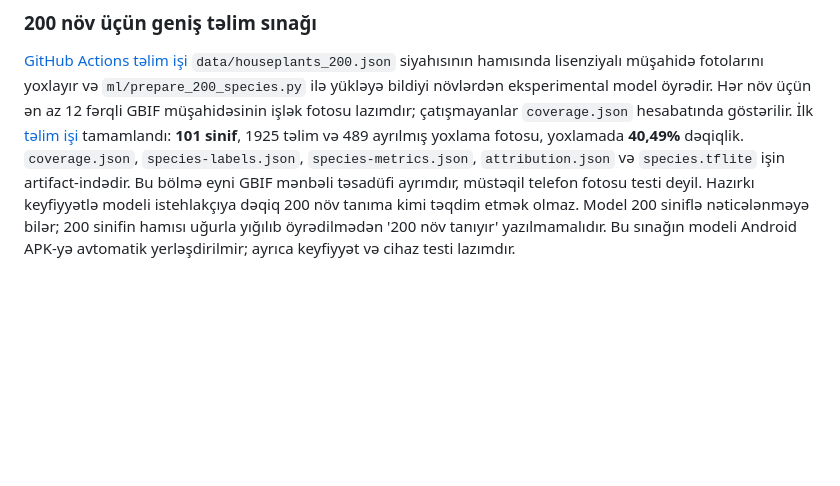
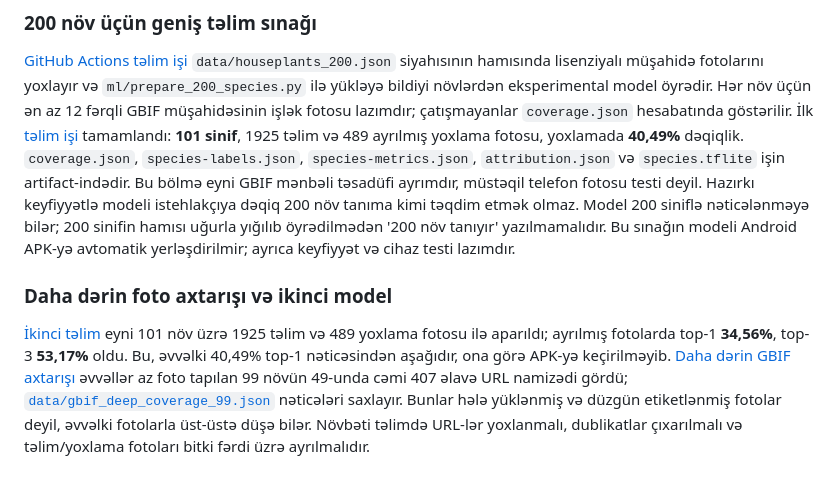
Before and after one commit to Dergah29/BitkiDok-Android, a Markdown page: README.md, the part around the change. Drawn GitHub-style; blank space fills up the shorter version.

Commit message:
Record second model regression and deeper photo audit result

```diff
--- a/README.md
+++ b/README.md
@@ -65,3 +65,7 @@ Mənşə/habitat sahələrində yalnız *Monstera deliciosa* üçün [Kew POWO](
 ### 200 növ üçün geniş təlim sınağı
 
 [GitHub Actions təlim işi](.github/workflows/train-catalog-species.yml) `data/houseplants_200.json` siyahısının hamısında lisenziyalı müşahidə fotolarını yoxlayır və `ml/prepare_200_species.py` ilə yükləyə bildiyi növlərdən eksperimental model öyrədir. Hər növ üçün ən az 12 fərqli GBIF müşahidəsinin işlək fotosu lazımdır; çatışmayanlar `coverage.json` hesabatında göstərilir. İlk [təlim işi](https://github.com/Dergah29/BitkiDok-Android/actions/runs/35220856624) tamamlandı: **101 sinif**, 1925 təlim və 489 ayrılmış yoxlama fotosu, yoxlamada **40,49%** dəqiqlik. `coverage.json`, `species-labels.json`, `species-metrics.json`, `attribution.json` və `species.tflite` işin artifact-indədir. Bu bölmə eyni GBIF mənbəli təsadüfi ayrımdır, müstəqil telefon fotosu testi deyil. Hazırkı keyfiyyətlə modeli istehlakçıya dəqiq 200 növ tanıma kimi təqdim etmək olmaz. Model 200 siniflə nəticələnməyə bilər; 200 sinifin hamısı uğurla yığılıb öyrədilmədən '200 növ tanıyır' yazılmamalıdır. Bu sınağın modeli Android APK-yə avtomatik yerləşdirilmir; ayrıca keyfiyyət və cihaz testi lazımdır.
+
+### Daha dərin foto axtarışı və ikinci model
+
+[İkinci təlim](https://github.com/Dergah29/BitkiDok-Android/actions/runs/35224203639) eyni 101 növ üzrə 1925 təlim və 489 yoxlama fotosu ilə aparıldı; ayrılmış fotolarda top-1 **34,56%**, top-3 **53,17%** oldu. Bu, əvvəlki 40,49% top-1 nəticəsindən aşağıdır, ona görə APK-yə keçirilməyib. [Daha dərin GBIF axtarışı](https://github.com/Dergah29/BitkiDok-Android/actions/runs/35226993243) əvvəllər az foto tapılan 99 növün 49-unda cəmi 407 əlavə URL namizədi gördü; [`data/gbif_deep_coverage_99.json`](data/gbif_deep_coverage_99.json) nəticələri saxlayır. Bunlar hələ yüklənmiş və düzgün etiketlənmiş fotolar deyil, əvvəlki fotolarla üst-üstə düşə bilər. Növbəti təlimdə URL-lər yoxlanmalı, dublikatlar çıxarılmalı və təlim/yoxlama fotoları bitki fərdi üzrə ayrılmalıdır.
```
